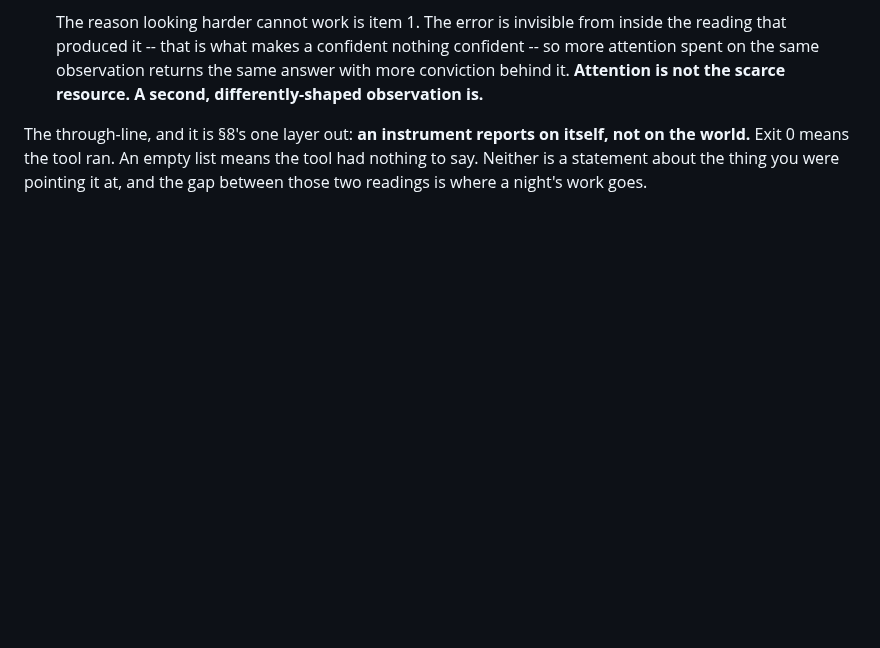
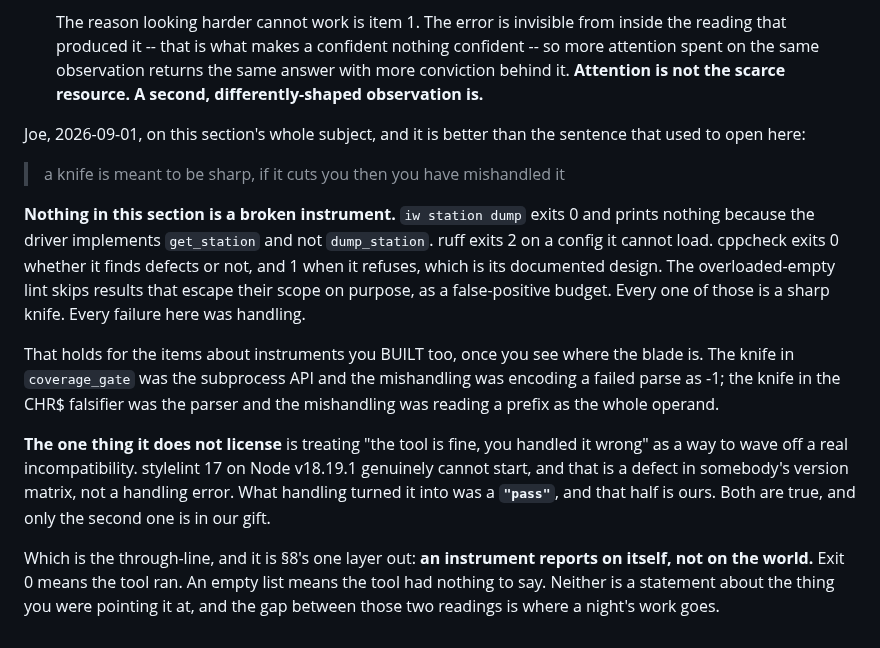
Before and after one commit to jparish1977/JP_TOOLS, a Markdown page: METHODOLOGY-s10-DRAFT.md, the part around the change. GitHub-like rendering; blank space fills up the shorter version.

Commit message:
Joe's framing supersedes the through-line I wrote
Quoted verbatim, relayed via romtools-lead after two of their own
framings were corrected in turn:

  "a knife is meant to be sharp, if it cuts you then you have mishandled it"

Nothing in this section is a broken instrument. iw station dump exits 0
and prints nothing because the driver implements get_station and not
dump_station. ruff exits 2 on a config it cannot load. cppcheck exits 0
whether it finds defects or not, which is documented design. The
overloaded-empty lint skips escaping results as a deliberate
false-positive budget. Sharp knives, every one; every failure here was
handling.

It holds for the built-it-yourself items too once you locate the blade.
The knife in coverage_gate was the subprocess API and the mishandling
was encoding a failed parse as -1. The knife in the CHR$ falsifier was
the parser and the mishandling was reading a prefix as a whole operand.

Recorded with the limit it does NOT license: stylelint 17 on node
v18.19.1 genuinely cannot start, and that is a defect in someone's
version matrix rather than a handling error. What handling turned it
into was a "pass", and that half is ours. Both true, and only the second
is in our gift.

Co-Authored-By: Claude Opus 5 (1M context) <noreply@anthropic.com>

```diff
--- a/METHODOLOGY-s10-DRAFT.md
+++ b/METHODOLOGY-s10-DRAFT.md
@@ -711,7 +711,31 @@ argument for the section existing.
     answer with more conviction behind it. **Attention is not the scarce resource.
     A second, differently-shaped observation is.**
 
-The through-line, and it is §8's one layer out: **an instrument reports on itself,
-not on the world.** Exit 0 means the tool ran. An empty list means the tool had
+Joe, 2026-09-01, on this section's whole subject, and it is better than the
+sentence that used to open here:
+
+> a knife is meant to be sharp, if it cuts you then you have mishandled it
+
+**Nothing in this section is a broken instrument.** `iw station dump` exits 0 and
+prints nothing because the driver implements `get_station` and not
+`dump_station`. ruff exits 2 on a config it cannot load. cppcheck exits 0 whether
+it finds defects or not, and 1 when it refuses, which is its documented design.
+The overloaded-empty lint skips results that escape their scope on purpose, as a
+false-positive budget. Every one of those is a sharp knife. Every failure here was
+handling.
+
+That holds for the items about instruments you BUILT too, once you see where the
+blade is. The knife in `coverage_gate` was the subprocess API and the mishandling
+was encoding a failed parse as -1; the knife in the CHR$ falsifier was the parser
+and the mishandling was reading a prefix as the whole operand.
+
+**The one thing it does not license** is treating "the tool is fine, you handled
+it wrong" as a way to wave off a real incompatibility. stylelint 17 on Node
+v18.19.1 genuinely cannot start, and that is a defect in somebody's version
+matrix, not a handling error. What handling turned it into was a **`"pass"`**, and
+that half is ours. Both are true, and only the second one is in our gift.
+
+Which is the through-line, and it is §8's one layer out: **an instrument reports
+on itself, not on the world.** Exit 0 means the tool ran. An empty list means the tool had
 nothing to say. Neither is a statement about the thing you were pointing it at, and
 the gap between those two readings is where a night's work goes.
```
